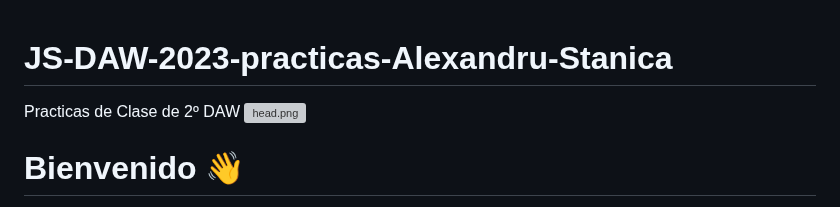
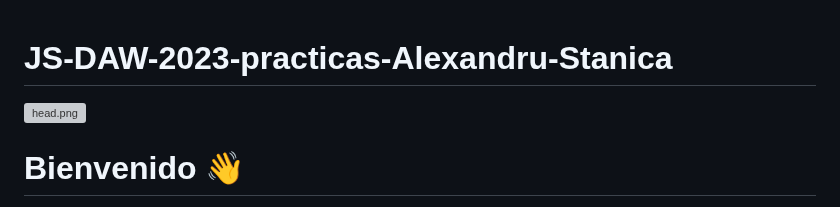
Before and after one commit to Alexandru031/JS-DAW-2023-practicas-Alexandru-Stanica, a Markdown page: README.md, the part around the change. Drawn GitHub-style; grey boxes are pictures that could not be loaded.

Commit message:
Edited(12/09/2023)2.md

```diff
--- a/README.md
+++ b/README.md
@@ -1,5 +1,4 @@
 # JS-DAW-2023-practicas-Alexandru-Stanica
-Practicas de Clase de 2º DAW
 ![head.png](https://cdn.pixabay.com/photo/2016/05/22/19/07/background-1409025_960_720.png)
 
 # Bienvenido 👋
```
